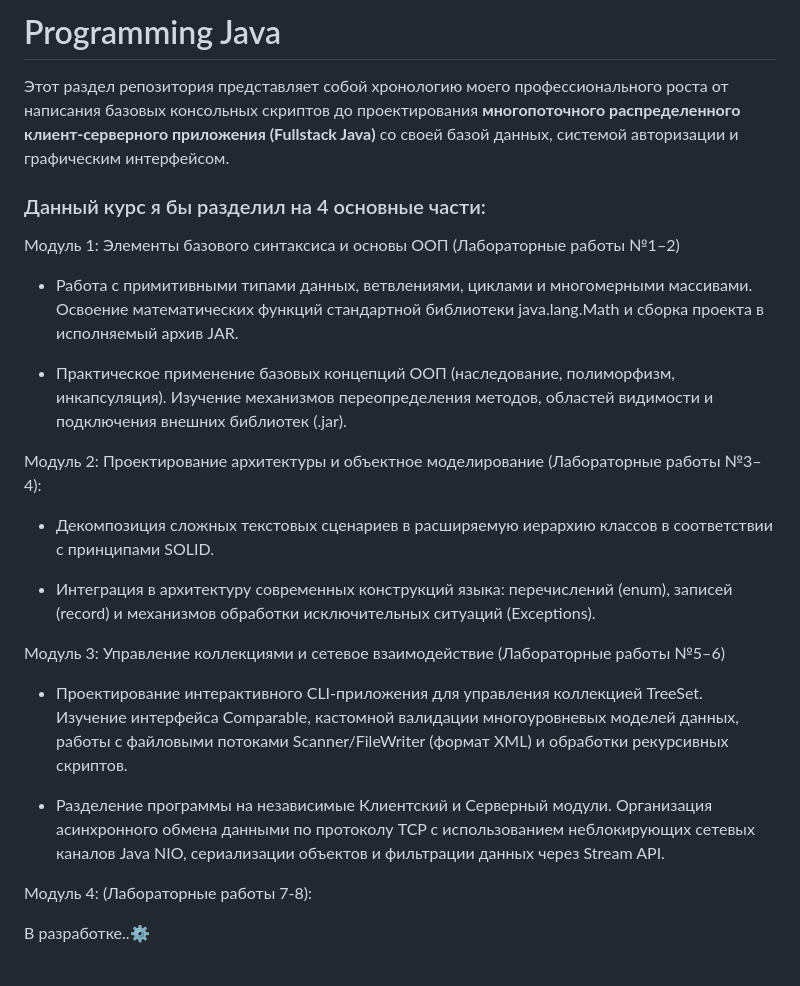
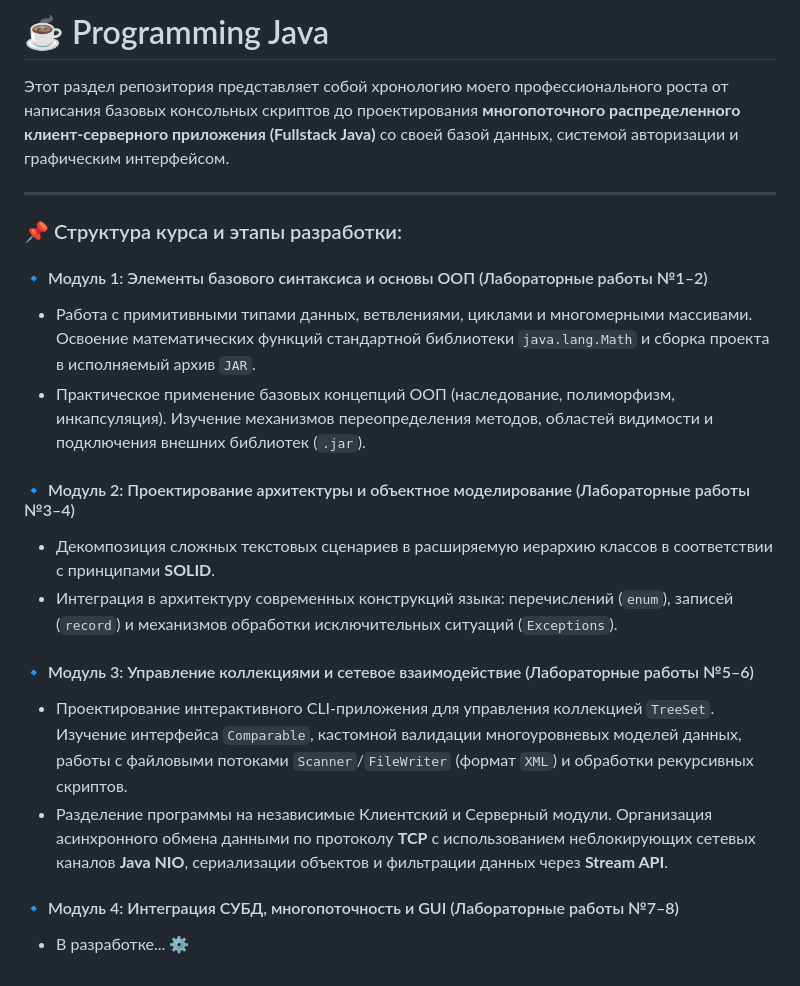
Before and after one commit to dbutyntsev/ITMO-labs, a Markdown page: Programming/README.md, the part around the change. Rendered like a GitHub page.

```diff
--- a/Programming/README.md
+++ b/Programming/README.md
@@ -1,25 +1,22 @@
-# Programming Java
+# ☕ Programming Java
+
 Этот раздел репозитория представляет собой хронологию моего профессионального роста от написания базовых консольных скриптов до проектирования **многопоточного распределенного клиент-серверного приложения (Fullstack Java)** со своей базой данных, системой авторизации и графическим интерфейсом.
 
-### Данный курс я бы разделил на 4 основные части:
-Модуль 1: Элементы базового синтаксиса и основы ООП (Лабораторные работы №1–2)
+---
 
-* Работа с примитивными типами данных, ветвлениями, циклами и многомерными массивами. Освоение математических функций стандартной библиотеки java.lang.Math и сборка проекта в исполняемый архив JAR.
+### 📌 Структура курса и этапы разработки:
 
-* Практическое применение базовых концепций ООП (наследование, полиморфизм, инкапсуляция). Изучение механизмов переопределения методов, областей видимости и подключения внешних библиотек (.jar).
+#### 🔹 Модуль 1: Элементы базового синтаксиса и основы ООП (Лабораторные работы №1–2)
+- Работа с примитивными типами данных, ветвлениями, циклами и многомерными массивами. Освоение математических функций стандартной библиотеки `java.lang.Math` и сборка проекта в исполняемый архив `JAR`.
+- Практическое применение базовых концепций ООП (наследование, полиморфизм, инкапсуляция). Изучение механизмов переопределения методов, областей видимости и подключения внешних библиотек (`.jar`).
 
-Модуль 2: Проектирование архитектуры и объектное моделирование (Лабораторные работы №3–4):
+#### 🔹 Модуль 2: Проектирование архитектуры и объектное моделирование (Лабораторные работы №3–4)
+- Декомпозиция сложных текстовых сценариев в расширяемую иерархию классов в соответствии с принципами **SOLID**.
+- Интеграция в архитектуру современных конструкций языка: перечислений (`enum`), записей (`record`) и механизмов обработки исключительных ситуаций (`Exceptions`).
 
-* Декомпозиция сложных текстовых сценариев в расширяемую иерархию классов в соответствии с принципами SOLID.
+#### 🔹 Модуль 3: Управление коллекциями и сетевое взаимодействие (Лабораторные работы №5–6)
+- Проектирование интерактивного CLI-приложения для управления коллекцией `TreeSet`. Изучение интерфейса `Comparable`, кастомной валидации многоуровневых моделей данных, работы с файловыми потоками `Scanner`/`FileWriter` (формат `XML`) и обработки рекурсивных скриптов.
+- Разделение программы на независимые Клиентский и Серверный модули. Организация асинхронного обмена данными по протоколу **TCP** с использованием неблокирующих сетевых каналов **Java NIO**, сериализации объектов и фильтрации данных через **Stream API**.
 
-* Интеграция в архитектуру современных конструкций языка: перечислений (enum), записей (record) и механизмов обработки исключительных ситуаций (Exceptions).
-
-Модуль 3: Управление коллекциями и сетевое взаимодействие (Лабораторные работы №5–6)
-
-* Проектирование интерактивного CLI-приложения для управления коллекцией TreeSet. Изучение интерфейса Comparable, кастомной валидации многоуровневых моделей данных, работы с файловыми потоками Scanner/FileWriter (формат XML) и обработки рекурсивных скриптов.
-
-* Разделение программы на независимые Клиентский и Серверный модули. Организация асинхронного обмена данными по протоколу TCP с использованием неблокирующих сетевых каналов Java NIO, сериализации объектов и фильтрации данных через Stream API.
-
-Модуль 4: (Лабораторные работы 7-8):
-
-В разработке..⚙️
+#### 🔹 Модуль 4: Интеграция СУБД, многопоточность и GUI (Лабораторные работы №7–8)
+- В разработке... ⚙️
```
